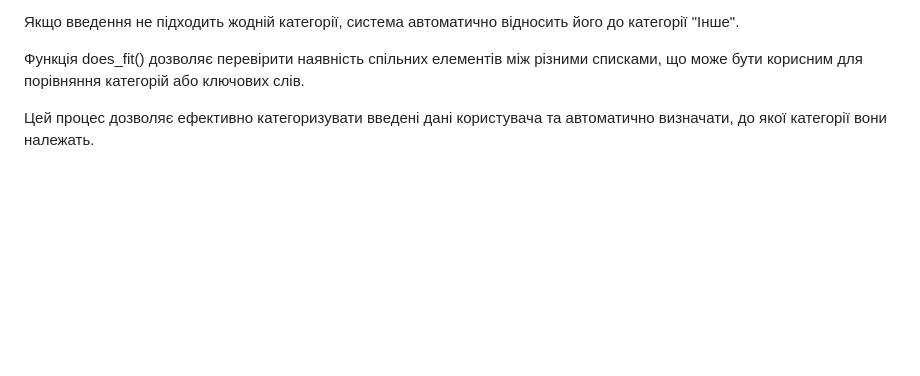
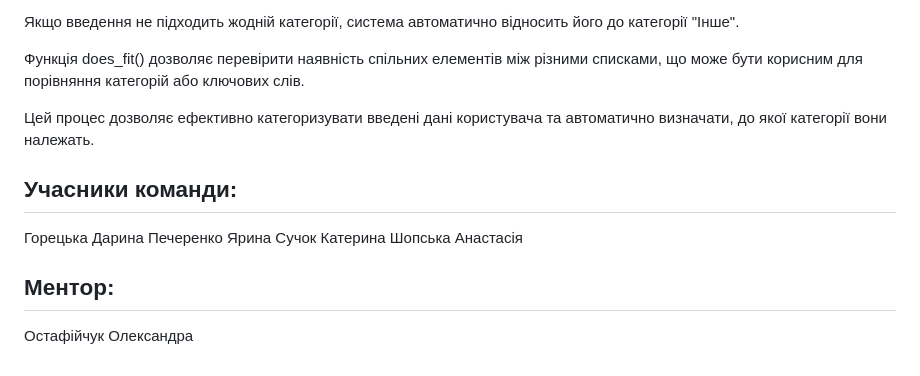
Before and after one commit to PechenenkoYara/military-app, a Markdown page: README.md, the part around the change. Rendered like a GitHub page; blank space fills up the shorter version.

Commit message:
read me finally!

```diff
--- a/README.md
+++ b/README.md
@@ -402,3 +402,11 @@ Email користувача — розташоване нижче імені,
 Функція does_fit() дозволяє перевірити наявність спільних елементів між різними списками, що може бути корисним для порівняння категорій або ключових слів.
 
 Цей процес дозволяє ефективно категоризувати введені дані користувача та автоматично визначати, до якої категорії вони належать.
+
+## Учасники команди:
+Горецька Дарина
+Печеренко Ярина
+Сучок Катерина
+Шопська Анастасія
+## Ментор:
+Остафійчук Олександра
```
